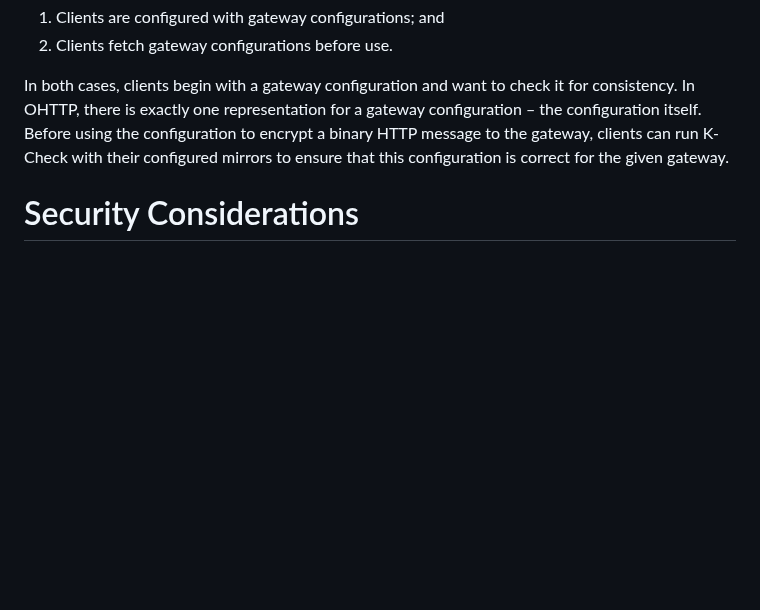
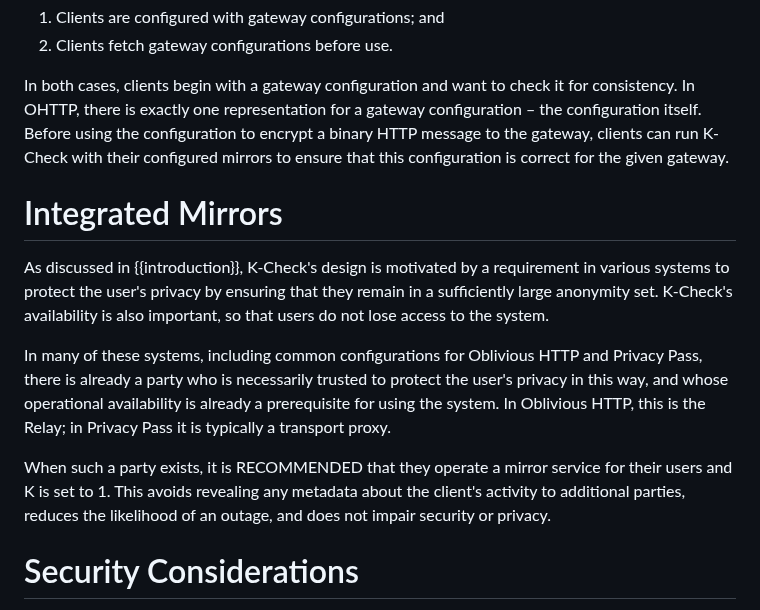
Before and after one commit to chris-wood/draft-group-privacypass-k-check, a Markdown page: draft-group-privacypass-k-check.md, the part around the change. Rendered like a GitHub page; blank space fills up the shorter version.

Commit message:
Add a section discussing K=1 cases
Closes #16

```diff
--- a/draft-group-privacypass-k-check.md
+++ b/draft-group-privacypass-k-check.md
@@ -308,6 +308,24 @@ In OHTTP, there is exactly one representation for a gateway configuration – th
 Before using the configuration to encrypt a binary HTTP message to the gateway, clients can run
 K-Check with their configured mirrors to ensure that this configuration is correct for the given gateway.
 
+# Integrated Mirrors
+
+As discussed in {{introduction}}, K-Check's design is motivated by a requirement
+in various systems to protect the user's privacy by ensuring that they remain in a
+sufficiently large anonymity set.  K-Check's availability is also important, so
+that users do not lose access to the system.
+
+In many of these systems, including common configurations for Oblivious HTTP and
+Privacy Pass, there is already a party who is necessarily trusted to protect the
+user's privacy in this way, and whose operational availability is already a
+prerequisite for using the system.  In Oblivious HTTP, this is the Relay; in
+Privacy Pass it is typically a transport proxy.
+
+When such a party exists, it is RECOMMENDED that they operate a mirror service
+for their users and K is set to 1.  This avoids revealing any metadata about
+the client's activity to additional parties, reduces the likelihood of an outage,
+and does not impair security or privacy.
+
 # Security Considerations
 
 K-Check assumes that at least one client-configured mirror is honest. Under this assumption,
```
